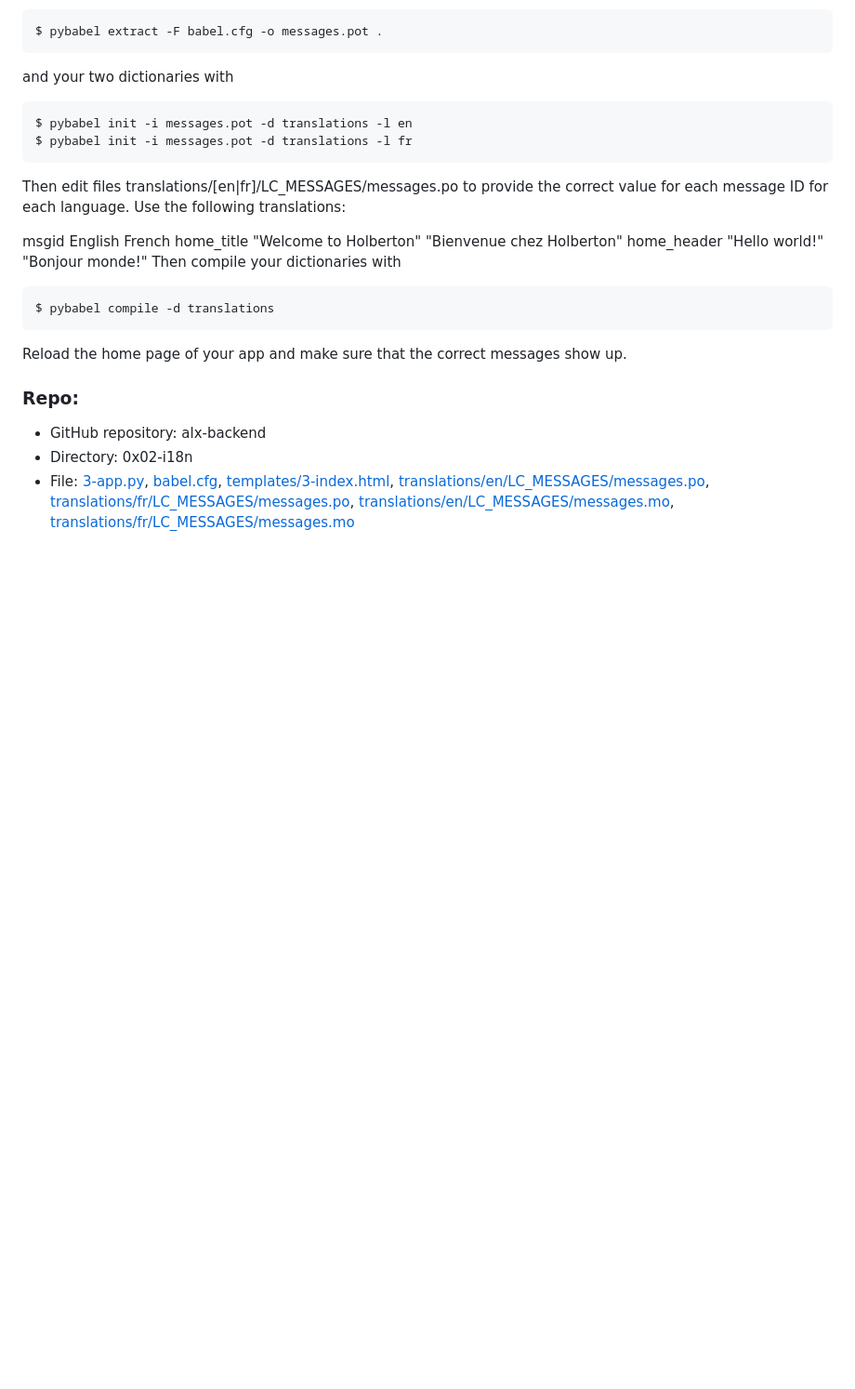
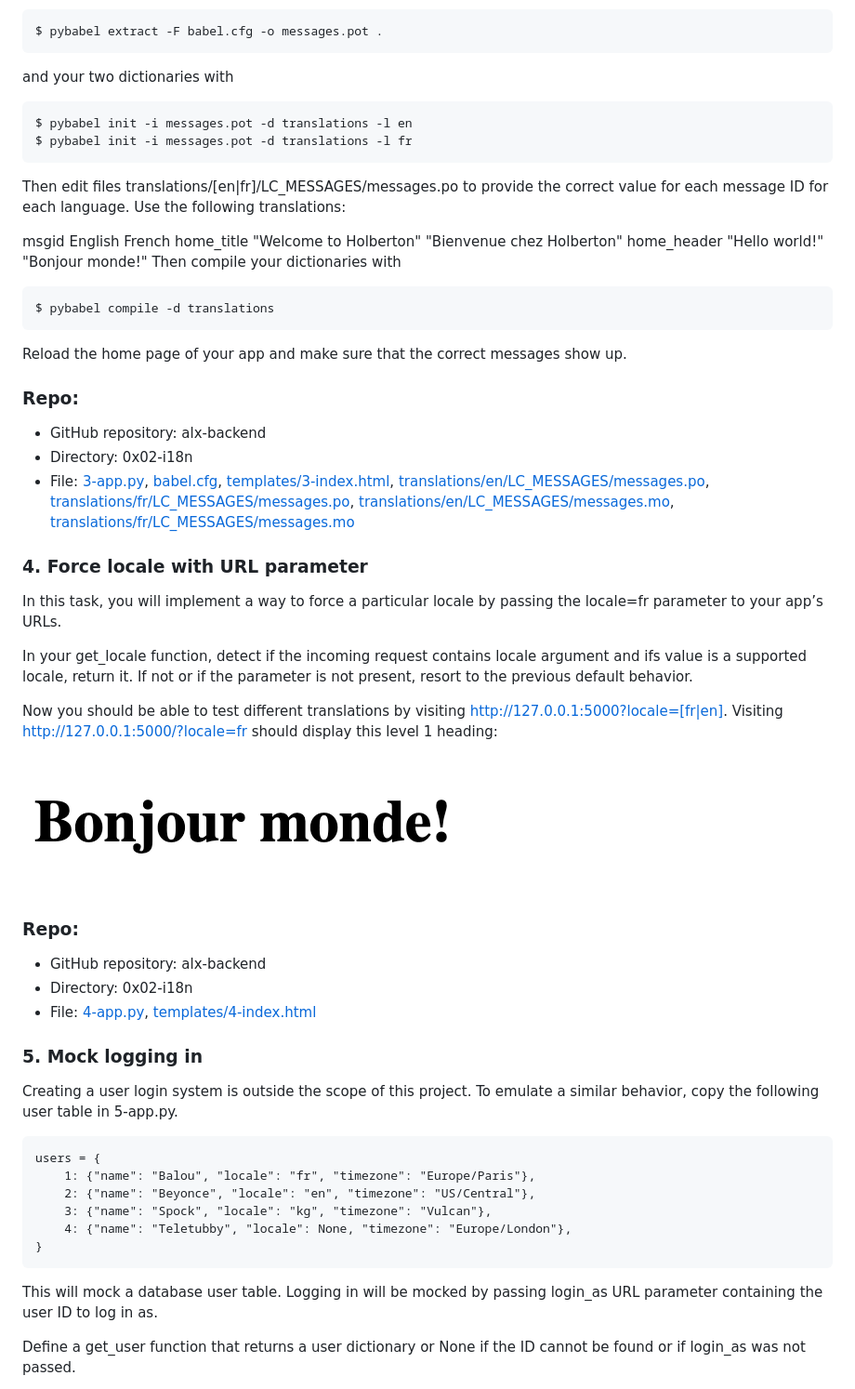
Before and after one commit to collins-kimotho/alx-backend, a Markdown page: 0x02-i18n/README.md, the part around the change printed below. Shown: that part at 93% size. GitHub-like rendering; pictures changed too: 0x02-i18n/Screenshot from 2024-11-05 17-03-33.png (added); blank space fills up the shorter version.

````diff
--- a/0x02-i18n/README.md
+++ b/0x02-i18n/README.md
@@ -83,3 +83,34 @@ Reload the home page of your app and make sure that the correct messages show up
 * GitHub repository: alx-backend
 * Directory: 0x02-i18n
 * File: [3-app.py](3-app.py), [babel.cfg](babel.cfg), [templates/3-index.html](templates/3-index.html), [translations/en/LC_MESSAGES/messages.po](translations/en/LC_MESSAGES/messages.po), [translations/fr/LC_MESSAGES/messages.po](translations/fr/LC_MESSAGES/messages.po), [translations/en/LC_MESSAGES/messages.mo](translations/en/LC_MESSAGES/messages.mo), [translations/fr/LC_MESSAGES/messages.mo](translations/fr/LC_MESSAGES/messages.mo)
+
+### 4. Force locale with URL parameter
+In this task, you will implement a way to force a particular locale by passing the locale=fr parameter to your app’s URLs.
+
+In your get_locale function, detect if the incoming request contains locale argument and ifs value is a supported locale, return it. If not or if the parameter is not present, resort to the previous default behavior.
+
+Now you should be able to test different translations by visiting http://127.0.0.1:5000?locale=[fr|en].
+Visiting http://127.0.0.1:5000/?locale=fr should display this level 1 heading:
+
+![alt text](<Screenshot from 2024-11-05 17-03-33.png>)
+
+### Repo:
+* GitHub repository: alx-backend
+* Directory: 0x02-i18n
+* File: [4-app.py](4-app.py), [templates/4-index.html](templates/4-index.html)
+
+### 5. Mock logging in
+Creating a user login system is outside the scope of this project. To emulate a similar behavior, copy the following user table in 5-app.py.
+
+```
+users = {
+    1: {"name": "Balou", "locale": "fr", "timezone": "Europe/Paris"},
+    2: {"name": "Beyonce", "locale": "en", "timezone": "US/Central"},
+    3: {"name": "Spock", "locale": "kg", "timezone": "Vulcan"},
+    4: {"name": "Teletubby", "locale": None, "timezone": "Europe/London"},
+}
+```
+This will mock a database user table. Logging in will be mocked by passing login_as URL parameter containing the user ID to log in as.
+
+Define a get_user function that returns a user dictionary or None if the ID cannot be found or if login_as was not passed.
+
````
Also changed, not shown: other parts of 0x02-i18n/README.md (+53 -0 lines), 0x02-i18n/Screenshot from 2024-11-05 17-06-39.png (added), 0x02-i18n/Screenshot from 2024-11-05 17-09-13.png (added), 0x02-i18n/Screenshot from 2024-11-05 17-11-52.png (added).
